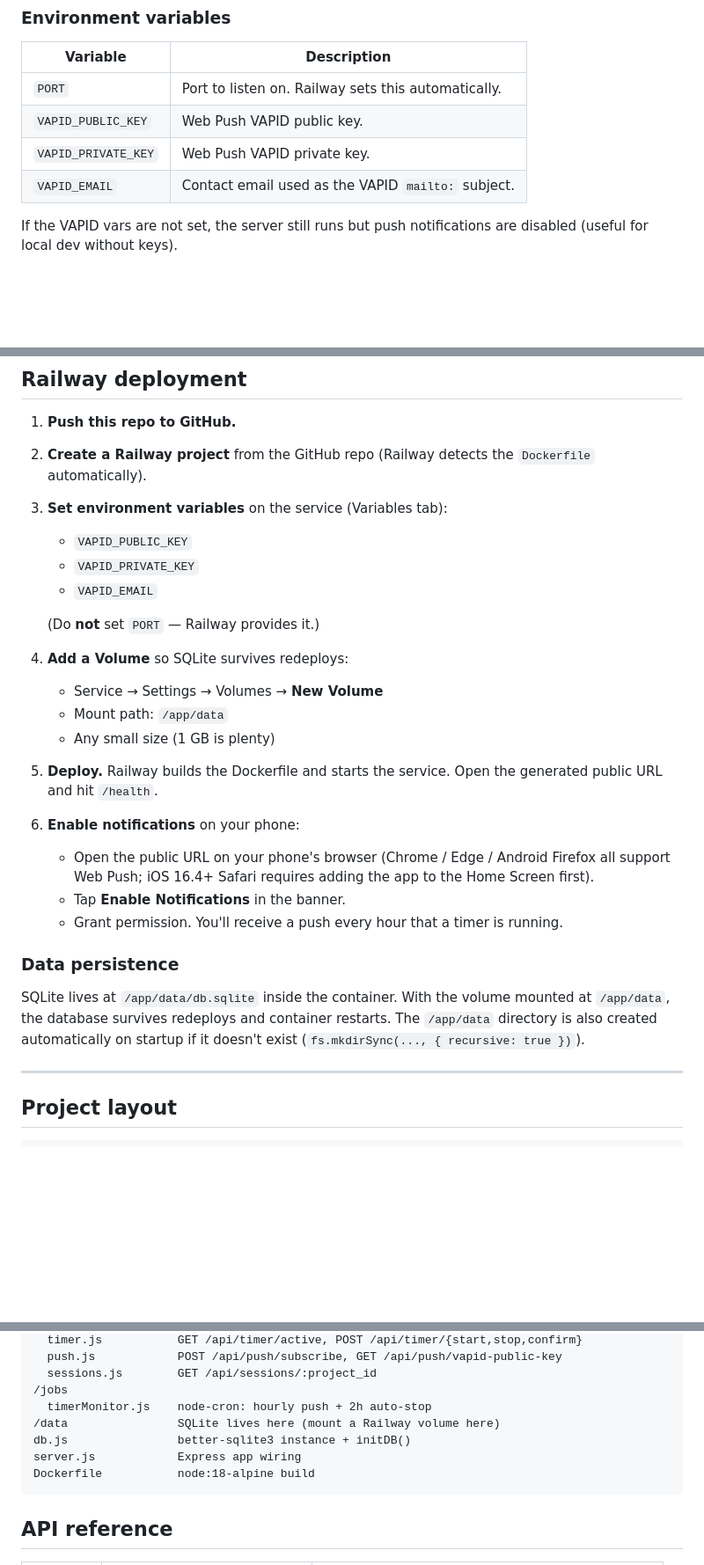
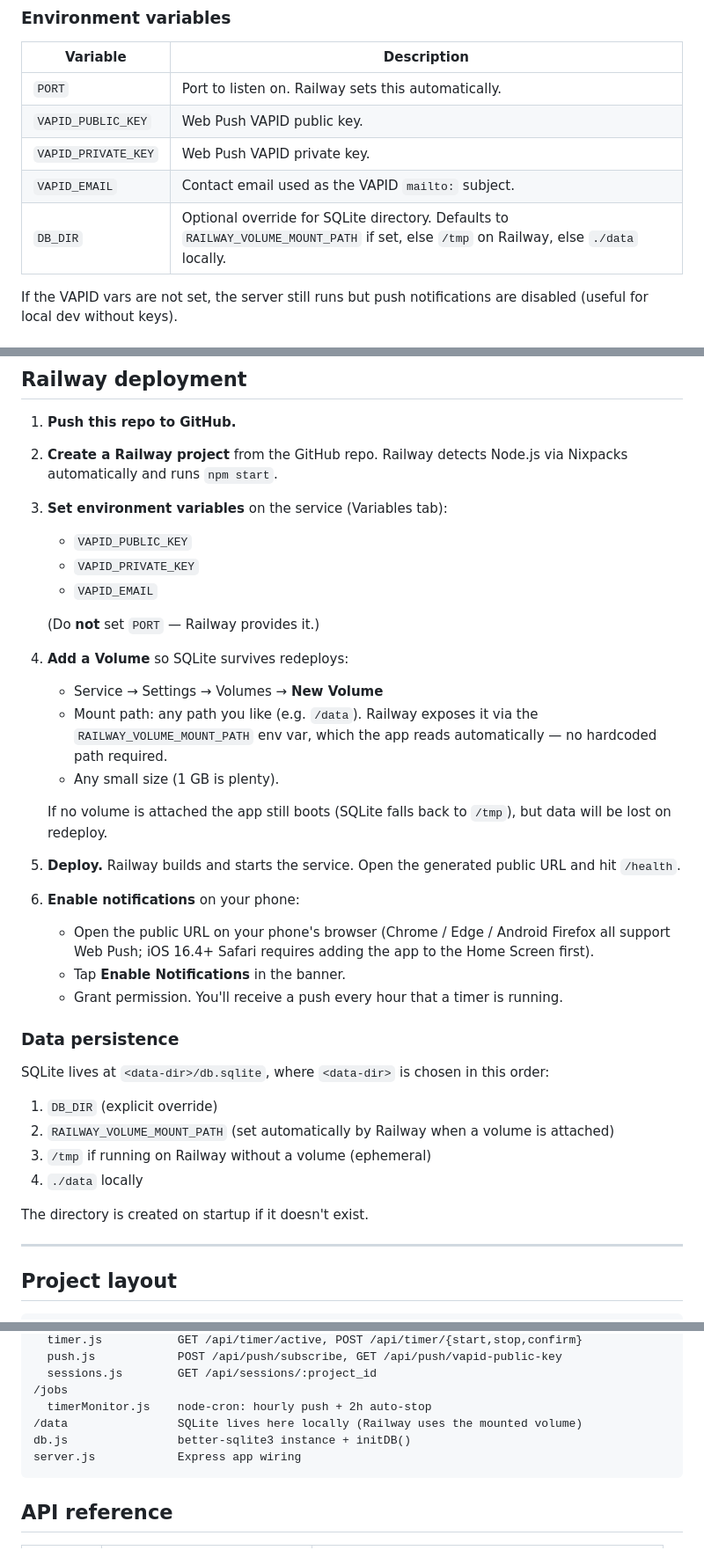
Before and after one commit to liamoleary/client-tracker, a Markdown page: README.md, 3 parts joined by grey strips. Shown at 88% size. Drawn GitHub-style; blank space fills up the shorter version.

Commit message:
Update Railway deploy docs after Dockerfile removal
Railway now builds with Nixpacks. SQLite path is resolved from
RAILWAY_VOLUME_MOUNT_PATH, so the mount path is no longer pinned to
/app/data.

````diff
--- a/README.md
+++ b/README.md
@@ -43,6 +43,7 @@ Open `http://localhost:3000`. Health check: `GET /health` → `{"status":"ok"}`.
 | `VAPID_PUBLIC_KEY`  | Web Push VAPID public key.                           |
 | `VAPID_PRIVATE_KEY` | Web Push VAPID private key.                          |
 | `VAPID_EMAIL`       | Contact email used as the VAPID `mailto:` subject.   |
+| `DB_DIR`            | Optional override for SQLite directory. Defaults to `RAILWAY_VOLUME_MOUNT_PATH` if set, else `/tmp` on Railway, else `./data` locally. |
 
 If the VAPID vars are not set, the server still runs but push notifications
 are disabled (useful for local dev without keys).
@@ -63,8 +64,8 @@ Railway's env vars) as `VAPID_PUBLIC_KEY` and `VAPID_PRIVATE_KEY`. Set
 
 1. **Push this repo to GitHub.**
 
-2. **Create a Railway project** from the GitHub repo (Railway detects the
-   `Dockerfile` automatically).
+2. **Create a Railway project** from the GitHub repo. Railway detects
+   Node.js via Nixpacks automatically and runs `npm start`.
 
 3. **Set environment variables** on the service (Variables tab):
 
@@ -77,11 +78,16 @@ Railway's env vars) as `VAPID_PUBLIC_KEY` and `VAPID_PRIVATE_KEY`. Set
 4. **Add a Volume** so SQLite survives redeploys:
 
    - Service → Settings → Volumes → **New Volume**
-   - Mount path: `/app/data`
-   - Any small size (1 GB is plenty)
+   - Mount path: any path you like (e.g. `/data`). Railway exposes it
+     via the `RAILWAY_VOLUME_MOUNT_PATH` env var, which the app reads
+     automatically — no hardcoded path required.
+   - Any small size (1 GB is plenty).
 
-5. **Deploy.** Railway builds the Dockerfile and starts the service.
-   Open the generated public URL and hit `/health`.
+   If no volume is attached the app still boots (SQLite falls back to
+   `/tmp`), but data will be lost on redeploy.
+
+5. **Deploy.** Railway builds and starts the service. Open the generated
+   public URL and hit `/health`.
 
 6. **Enable notifications** on your phone:
 
@@ -94,10 +100,15 @@ Railway's env vars) as `VAPID_PUBLIC_KEY` and `VAPID_PRIVATE_KEY`. Set
 
 ### Data persistence
 
-SQLite lives at `/app/data/db.sqlite` inside the container. With the volume
-mounted at `/app/data`, the database survives redeploys and container
-restarts. The `/app/data` directory is also created automatically on
-startup if it doesn't exist (`fs.mkdirSync(..., { recursive: true })`).
+SQLite lives at `<data-dir>/db.sqlite`, where `<data-dir>` is chosen in
+this order:
+
+1. `DB_DIR` (explicit override)
+2. `RAILWAY_VOLUME_MOUNT_PATH` (set automatically by Railway when a volume is attached)
+3. `/tmp` if running on Railway without a volume (ephemeral)
+4. `./data` locally
+
+The directory is created on startup if it doesn't exist.
 
 ---
 
@@ -116,10 +127,9 @@ startup if it doesn't exist (`fs.mkdirSync(..., { recursive: true })`).
   sessions.js        GET /api/sessions/:project_id
 /jobs
   timerMonitor.js    node-cron: hourly push + 2h auto-stop
-/data                SQLite lives here (mount a Railway volume here)
+/data                SQLite lives here locally (Railway uses the mounted volume)
 db.js                better-sqlite3 instance + initDB()
 server.js            Express app wiring
-Dockerfile           node:18-alpine build
 ```
 
 ## API reference
````
